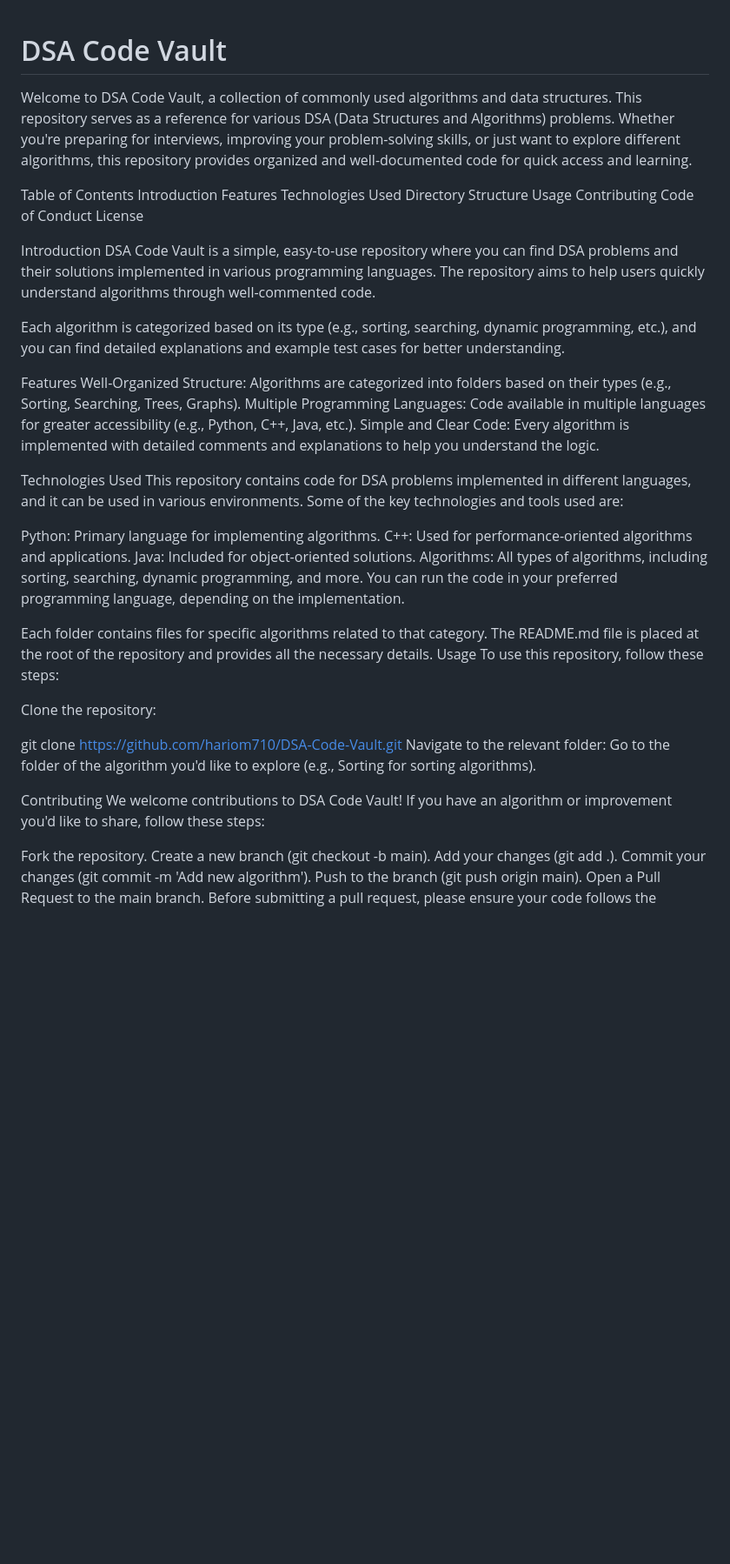
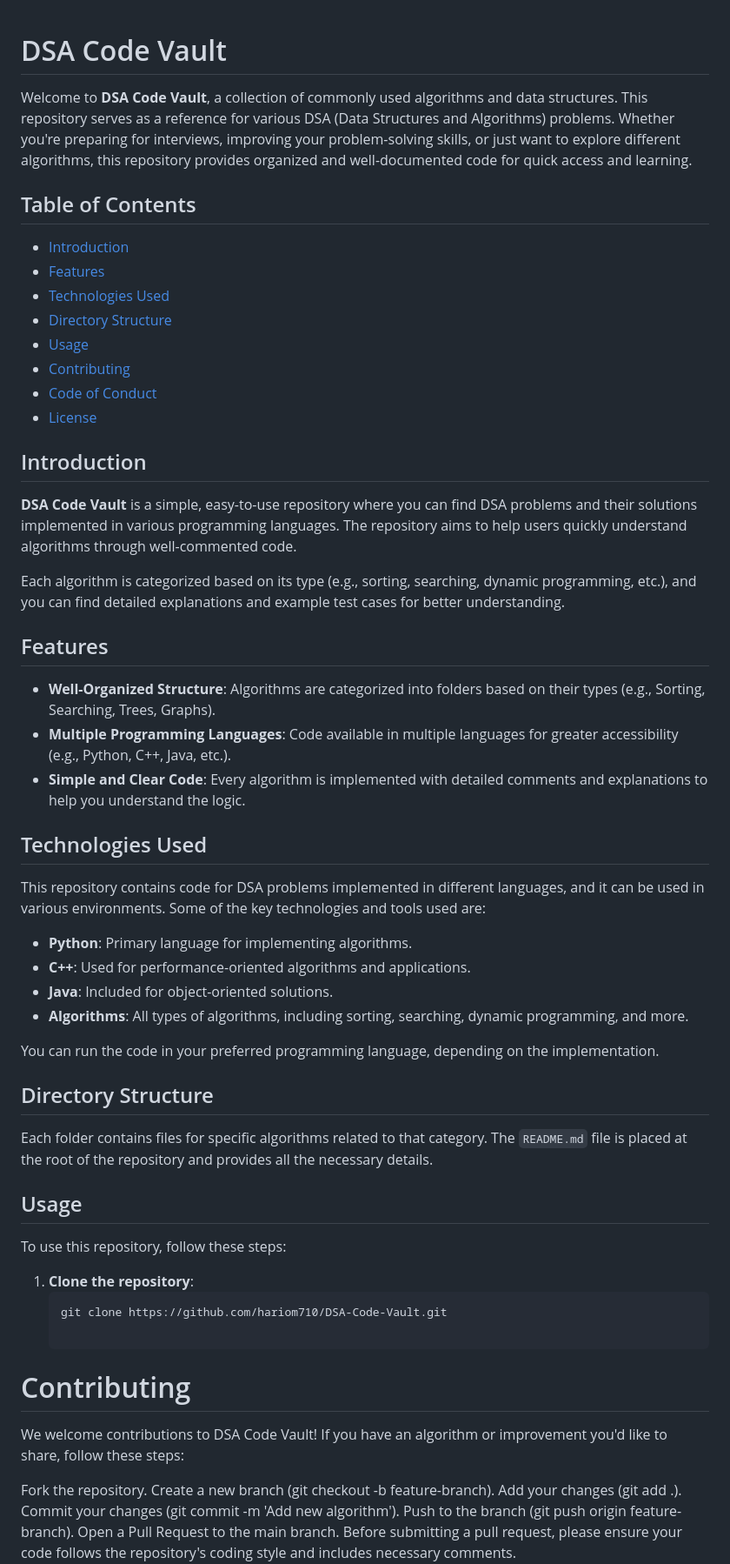
Before and after one commit to hariom710/DSA-Code-Vault, a Markdown page: README.md, the part around the change printed below. Shown: that part at 87% size. Rendered like a GitHub page; blank space fills up the shorter version.

````diff
--- a/README.md
+++ b/README.md
@@ -1,57 +1,62 @@
 # DSA Code Vault
-Welcome to DSA Code Vault, a collection of commonly used algorithms and data structures. This repository serves as a reference for various DSA (Data Structures and Algorithms) problems. Whether you're preparing for interviews, improving your problem-solving skills, or just want to explore different algorithms, this repository provides organized and well-documented code for quick access and learning.
 
-Table of Contents
-Introduction
-Features
-Technologies Used
-Directory Structure
-Usage
-Contributing
-Code of Conduct
-License
+Welcome to **DSA Code Vault**, a collection of commonly used algorithms and data structures. This repository serves as a reference for various DSA (Data Structures and Algorithms) problems. Whether you're preparing for interviews, improving your problem-solving skills, or just want to explore different algorithms, this repository provides organized and well-documented code for quick access and learning.
 
-Introduction
-DSA Code Vault is a simple, easy-to-use repository where you can find DSA problems and their solutions implemented in various programming languages. The repository aims to help users quickly understand algorithms through well-commented code.
+## Table of Contents
+
+- [Introduction](#introduction)
+- [Features](#features)
+- [Technologies Used](#technologies-used)
+- [Directory Structure](#directory-structure)
+- [Usage](#usage)
+- [Contributing](#contributing)
+- [Code of Conduct](#code-of-conduct)
+- [License](#license)
+
+## Introduction
+
+**DSA Code Vault** is a simple, easy-to-use repository where you can find DSA problems and their solutions implemented in various programming languages. The repository aims to help users quickly understand algorithms through well-commented code.
 
 Each algorithm is categorized based on its type (e.g., sorting, searching, dynamic programming, etc.), and you can find detailed explanations and example test cases for better understanding.
 
-Features
-Well-Organized Structure: Algorithms are categorized into folders based on their types (e.g., Sorting, Searching, Trees, Graphs).
-Multiple Programming Languages: Code available in multiple languages for greater accessibility (e.g., Python, C++, Java, etc.).
-Simple and Clear Code: Every algorithm is implemented with detailed comments and explanations to help you understand the logic.
+## Features
+
+- **Well-Organized Structure**: Algorithms are categorized into folders based on their types (e.g., Sorting, Searching, Trees, Graphs).
+- **Multiple Programming Languages**: Code available in multiple languages for greater accessibility (e.g., Python, C++, Java, etc.).
+- **Simple and Clear Code**: Every algorithm is implemented with detailed comments and explanations to help you understand the logic.
+
+## Technologies Used
+
+This repository contains code for DSA problems implemented in different languages, and it can be used in various environments. Some of the key technologies and tools used are:
+
+- **Python**: Primary language for implementing algorithms.
+- **C++**: Used for performance-oriented algorithms and applications.
+- **Java**: Included for object-oriented solutions.
+- **Algorithms**: All types of algorithms, including sorting, searching, dynamic programming, and more.
+
+You can run the code in your preferred programming language, depending on the implementation.
+
+## Directory Structure
+
+Each folder contains files for specific algorithms related to that category. The `README.md` file is placed at the root of the repository and provides all the necessary details.
 
 
-Technologies Used
-This repository contains code for DSA problems implemented in different languages, and it can be used in various environments. Some of the key technologies and tools used are:
+## Usage
 
-Python: Primary language for implementing algorithms.
-C++: Used for performance-oriented algorithms and applications.
-Java: Included for object-oriented solutions.
-Algorithms: All types of algorithms, including sorting, searching, dynamic programming, and more.
-You can run the code in your preferred programming language, depending on the implementation.
-
-
-Each folder contains files for specific algorithms related to that category.
-The README.md file is placed at the root of the repository and provides all the necessary details.
-Usage
 To use this repository, follow these steps:
 
-Clone the repository:
+1. **Clone the repository**:
+   ```bash
+   git clone https://github.com/hariom710/DSA-Code-Vault.git
 
-git clone https://github.com/hariom710/DSA-Code-Vault.git
-Navigate to the relevant folder: Go to the folder of the algorithm you'd like to explore (e.g., Sorting for sorting algorithms).
-
-
-
-Contributing
+# Contributing
 We welcome contributions to DSA Code Vault! If you have an algorithm or improvement you'd like to share, follow these steps:
 
 Fork the repository.
-Create a new branch (git checkout -b main).
+Create a new branch (git checkout -b feature-branch).
 Add your changes (git add .).
 Commit your changes (git commit -m 'Add new algorithm').
-Push to the branch (git push origin main).
+Push to the branch (git push origin feature-branch).
 Open a Pull Request to the main branch.
 Before submitting a pull request, please ensure your code follows the repository's coding style and includes necessary comments.
 
````
Also changed, not shown: other parts of README.md (+2 -2 lines).
